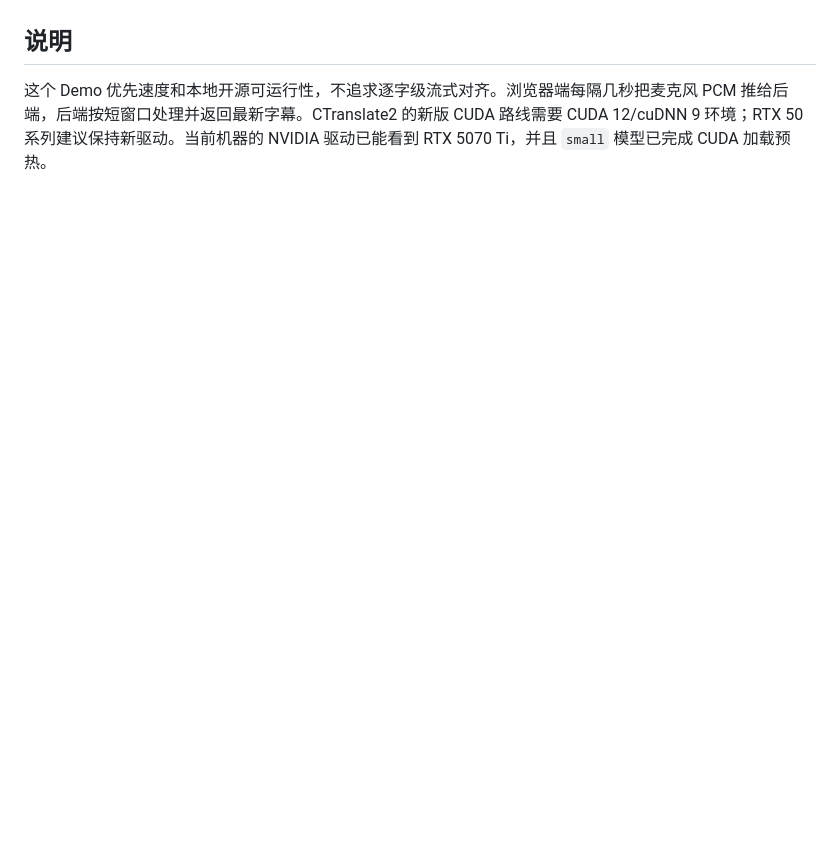
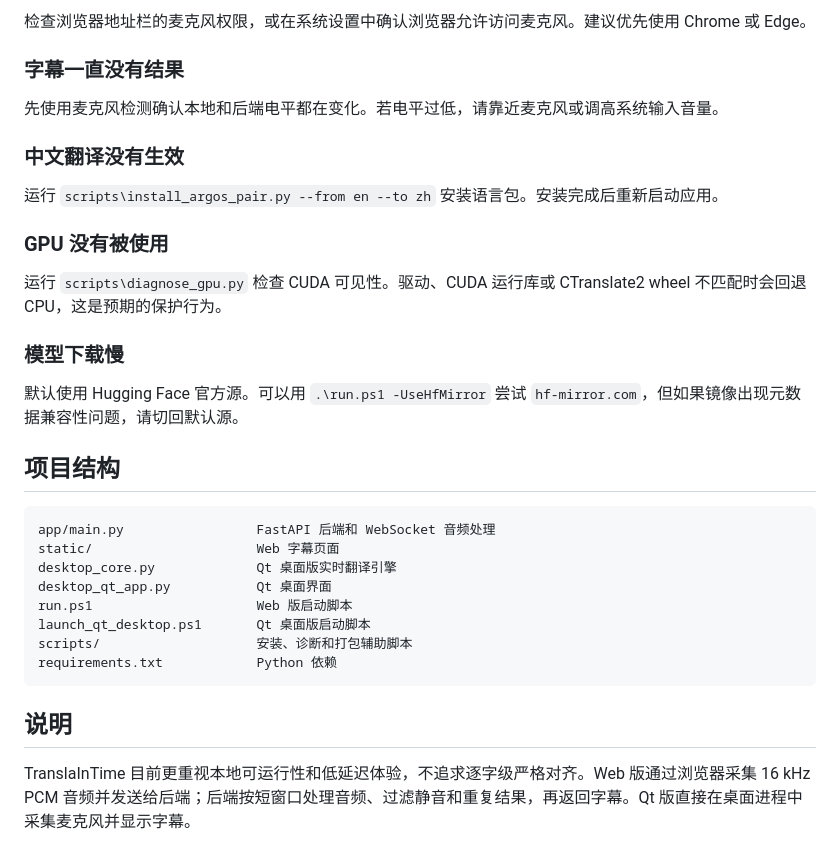
Before and after one commit to cclucaslhc/TranslaInTime, a Markdown page: README.md, the part around one of its changes. Rendered like a GitHub page; blank space fills up the shorter version.

````diff
--- a/README.md
+++ b/README.md
@@ -84,4 +141,34 @@ powershell.exe -NoProfile -ExecutionPolicy Bypass -File scripts\create_exe_short
+检查浏览器地址栏的麦克风权限，或在系统设置中确认浏览器允许访问麦克风。建议优先使用 Chrome 或 Edge。
+
+### 字幕一直没有结果
+
+先使用麦克风检测确认本地和后端电平都在变化。若电平过低，请靠近麦克风或调高系统输入音量。
+
+### 中文翻译没有生效
+
+运行 `scripts\install_argos_pair.py --from en --to zh` 安装语言包。安装完成后重新启动应用。
+
+### GPU 没有被使用
+
+运行 `scripts\diagnose_gpu.py` 检查 CUDA 可见性。驱动、CUDA 运行库或 CTranslate2 wheel 不匹配时会回退 CPU，这是预期的保护行为。
+
+### 模型下载慢
+
+默认使用 Hugging Face 官方源。可以用 `.\run.ps1 -UseHfMirror` 尝试 `hf-mirror.com`，但如果镜像出现元数据兼容性问题，请切回默认源。
+
+## 项目结构
+
+```text
+app/main.py                 FastAPI 后端和 WebSocket 音频处理
+static/                     Web 字幕页面
+desktop_core.py             Qt 桌面版实时翻译引擎
+desktop_qt_app.py           Qt 桌面界面
+run.ps1                     Web 版启动脚本
+launch_qt_desktop.ps1       Qt 桌面版启动脚本
+scripts/                    安装、诊断和打包辅助脚本
+requirements.txt            Python 依赖
+```
 
 ## 说明
 
-这个 Demo 优先速度和本地开源可运行性，不追求逐字级流式对齐。浏览器端每隔几秒把麦克风 PCM 推给后端，后端按短窗口处理并返回最新字幕。CTranslate2 的新版 CUDA 路线需要 CUDA 12/cuDNN 9 环境；RTX 50 系列建议保持新驱动。当前机器的 NVIDIA 驱动已能看到 RTX 5070 Ti，并且 `small` 模型已完成 CUDA 加载预热。
+TranslaInTime 目前更重视本地可运行性和低延迟体验，不追求逐字级严格对齐。Web 版通过浏览器采集 16 kHz PCM 音频并发送给后端；后端按短窗口处理音频、过滤静音和重复结果，再返回字幕。Qt 版直接在桌面进程中采集麦克风并显示字幕。
````
Also changed, not shown: other parts of README.md (+110 -53 lines).
